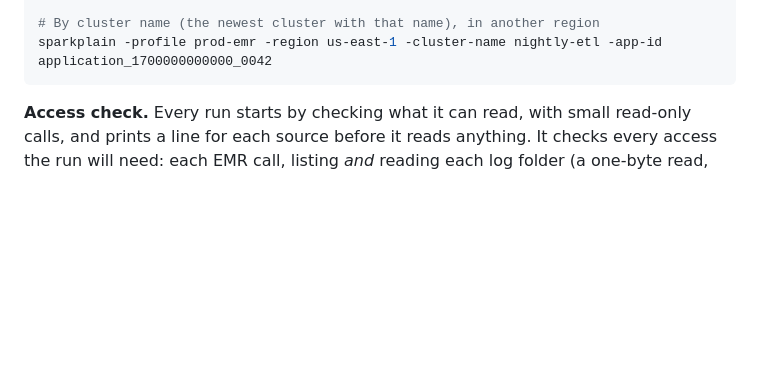
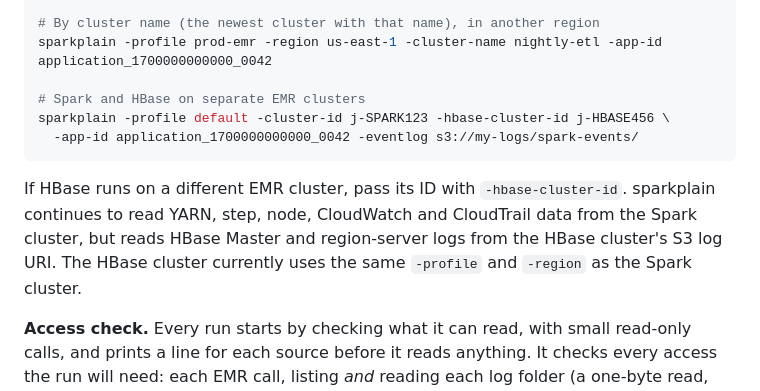
Before and after one commit to ryandam9/sparkplain, a Markdown page: README.md, the part around the change. GitHub-like rendering; blank space fills up the shorter version.

Commit message:
docs: document separate HBase cluster option

````diff
--- a/README.md
+++ b/README.md
@@ -188,7 +188,13 @@ sparkplain -profile default -cluster-id j-1ABCDEF -app-id application_1700000000
 
 # By cluster name (the newest cluster with that name), in another region
 sparkplain -profile prod-emr -region us-east-1 -cluster-name nightly-etl -app-id application_1700000000000_0042
+
+# Spark and HBase on separate EMR clusters
+sparkplain -profile default -cluster-id j-SPARK123 -hbase-cluster-id j-HBASE456 \
+  -app-id application_1700000000000_0042 -eventlog s3://my-logs/spark-events/
 ```
+
+If HBase runs on a different EMR cluster, pass its ID with `-hbase-cluster-id`. sparkplain continues to read YARN, step, node, CloudWatch and CloudTrail data from the Spark cluster, but reads HBase Master and region-server logs from the HBase cluster's S3 log URI. The HBase cluster currently uses the same `-profile` and `-region` as the Spark cluster.
 
 **Access check.** Every run starts by checking what it can read, with small read-only calls, and prints a line for each source before it reads anything. It checks every access the run will need: each EMR call, listing *and* reading each log folder (a one-byte read, since a bucket policy or KMS key can allow the one and refuse the other), the event log and the job's script wherever they are, CloudWatch metrics, EC2, CloudTrail, the output folder and `-source` paths. A source it cannot read says why, what permission or file it needs, and an `aws` command that repeats the call. Add `-check` to stop there, which is a quick way to try a new profile or cluster: it exits 0 when everything is readable and 3 when something is not.
 
````
